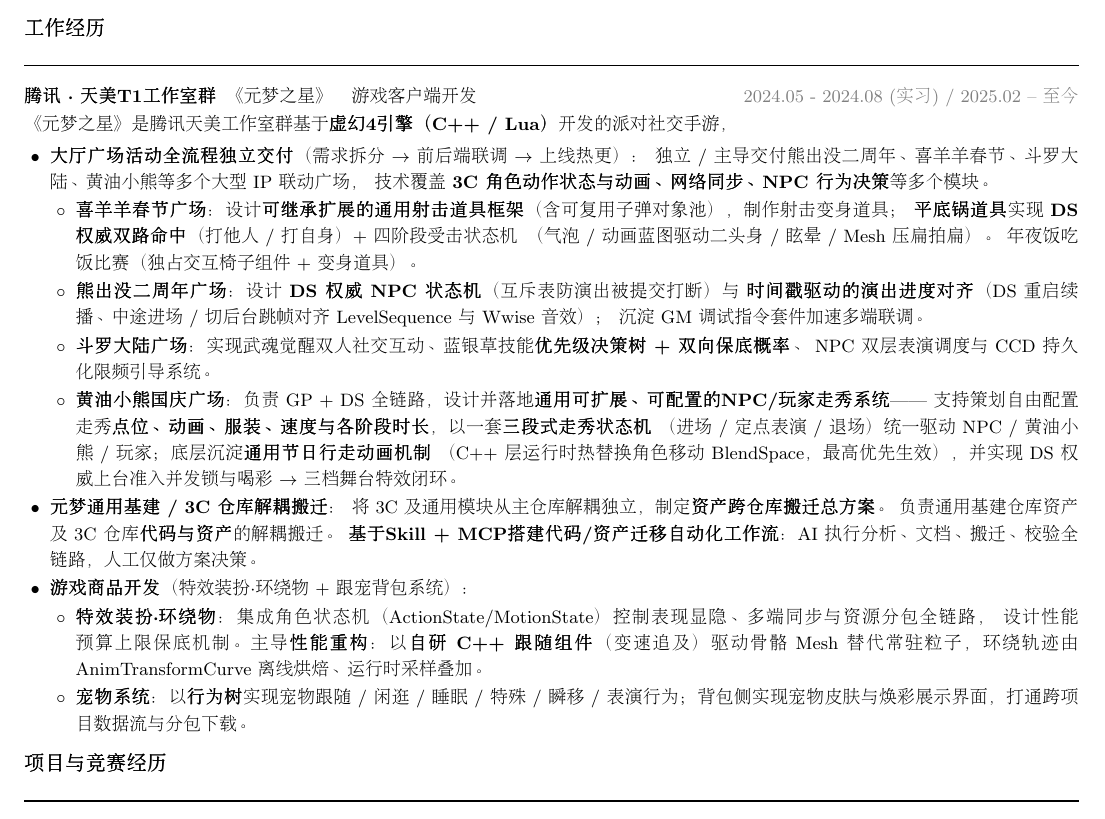
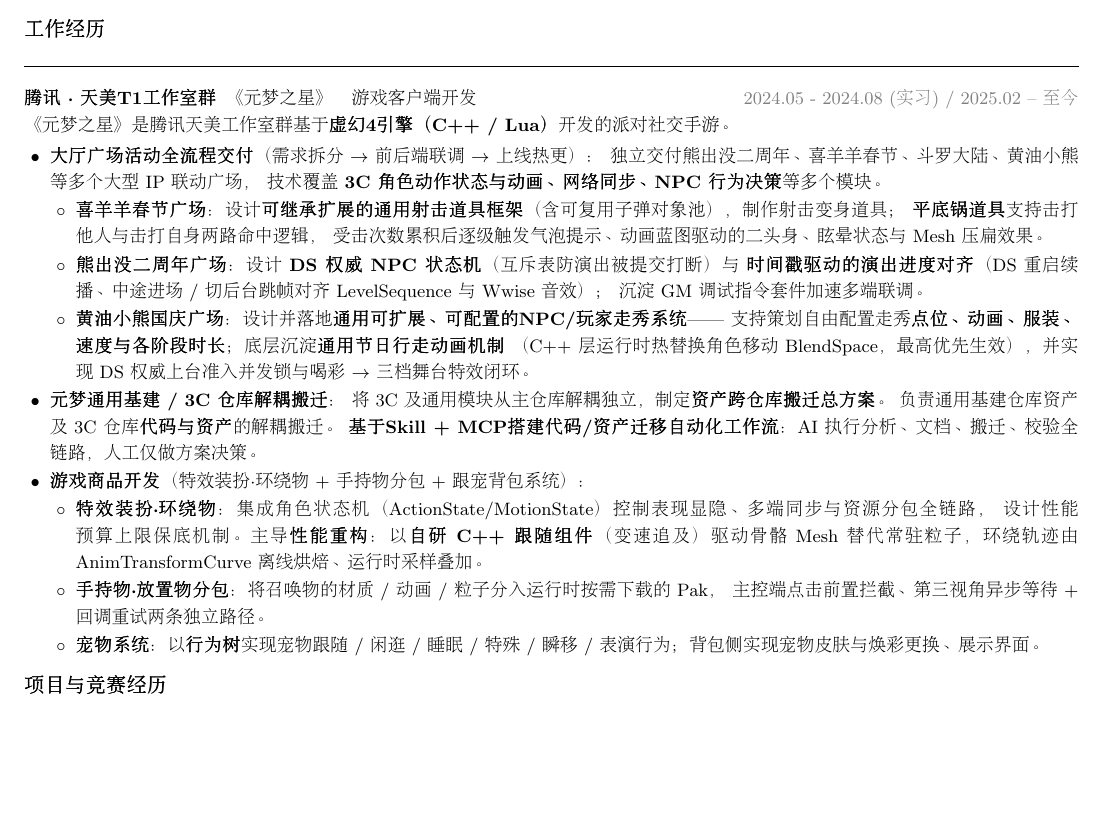
Before and after one commit to LiangLiang619/LiangLiangPrivateRepo, a LaTeX CV (career/resume/简历_景语亮_overleaf.tex): part of page 1 of 2 before the commit and part of the page after it, cut so that both start at the same text, the shorter picture padded with empty space. Compiled offline with pdfLaTeX.

Commit message:
简历更新第二版！

```diff
--- a/career/resume/简历_景语亮_overleaf.tex
+++ b/career/resume/简历_景语亮_overleaf.tex
@@ -92,25 +92,21 @@
 \entryhead{腾讯 · 天美T1工作室群}{《元梦之星》\quad 游戏客户端开发}{2024.05 - 2024.08 (实习) / 2025.02 -- 至今}
 
 \small
-《元梦之星》是腾讯天美工作室群基于\textbf{虚幻4引擎（C++ / Lua）}开发的派对社交手游，
+《元梦之星》是腾讯天美工作室群基于\textbf{虚幻4引擎（C++ / Lua）}开发的派对社交手游。
 
 \begin{itemize}
-  \item \textbf{大厅广场活动全流程独立交付}（需求拆分 $\rightarrow$ 前后端联调 $\rightarrow$ 上线热更）：
-        独立 / 主导交付熊出没二周年、喜羊羊春节、斗罗大陆、黄油小熊等多个大型 IP 联动广场，
+  \item \textbf{大厅广场活动全流程交付}（需求拆分 $\rightarrow$ 前后端联调 $\rightarrow$ 上线热更）：
+        独立交付熊出没二周年、喜羊羊春节、斗罗大陆、黄油小熊等多个大型 IP 联动广场，
         技术覆盖 \textbf{3C 角色动作状态与动画、网络同步、NPC 行为决策}等多个模块。
         \begin{itemize}[leftmargin=1.4em, topsep=1pt, label=$\circ$]
           \item \textbf{喜羊羊春节广场}：设计\textbf{可继承扩展的通用射击道具框架}（含可复用子弹对象池），制作射击变身道具；
-                \textbf{平底锅道具}实现 \textbf{DS 权威双路命中}（打他人 / 打自身）+ 四阶段受击状态机
-                （气泡 / 动画蓝图驱动二头身 / 眩晕 / Mesh 压扁拍扁）。
-                年夜饭吃饭比赛（独占交互椅子组件 + 变身道具）。
+                \textbf{平底锅道具}支持击打他人与击打自身两路命中逻辑，
+                受击次数累积后逐级触发气泡提示、动画蓝图驱动的二头身、眩晕状态与 Mesh 压扁效果。
           \item \textbf{熊出没二周年广场}：设计 \textbf{DS 权威 NPC 状态机}（互斥表防演出被提交打断）与
                 \textbf{时间戳驱动的演出进度对齐}（DS 重启续播、中途进场 / 切后台跳帧对齐 LevelSequence 与 Wwise 音效）；
                 沉淀 GM 调试指令套件加速多端联调。
-          \item \textbf{斗罗大陆广场}：实现武魂觉醒双人社交互动、蓝银草技能\textbf{优先级决策树 + 双向保底概率}、
-                NPC 双层表演调度与 CCD 持久化限频引导系统。
-          \item \textbf{黄油小熊国庆广场}：负责 GP + DS 全链路，设计并落地\textbf{通用可扩展、可配置的NPC/玩家走秀系统}——
-                支持策划自由配置走秀\textbf{点位、动画、服装、速度与各阶段时长}，以一套\textbf{三段式走秀状态机}
-                （进场 / 定点表演 / 退场）统一驱动 NPC / 黄油小熊 / 玩家；底层沉淀\textbf{通用节日行走动画机制}
+          \item \textbf{黄油小熊国庆广场}：设计并落地\textbf{通用可扩展、可配置的NPC/玩家走秀系统}——
+                支持策划自由配置走秀\textbf{点位、动画、服装、速度与各阶段时长}；底层沉淀\textbf{通用节日行走动画机制}
                 （C++ 层运行时热替换角色移动 BlendSpace，最高优先生效），并实现 DS 权威上台准入并发锁与喝彩 $\rightarrow$ 三档舞台特效闭环。
         \end{itemize}
 
@@ -119,11 +115,13 @@
         负责通用基建仓库资产及 3C 仓库\textbf{代码与资产}的解耦搬迁。
         \textbf{基于Skill + MCP搭建代码/资产迁移自动化工作流}：AI 执行分析、文档、搬迁、校验全链路，人工仅做方案决策。
 
-  \item \textbf{游戏商品开发}（特效装扮·环绕物 + 跟宠背包系统）：
+  \item \textbf{游戏商品开发}（特效装扮·环绕物 + 手持物分包 + 跟宠背包系统）：
         \begin{itemize}[leftmargin=1.4em, topsep=1pt, label=$\circ$]
           \item \textbf{特效装扮·环绕物}：集成角色状态机（ActionState/MotionState）控制表现显隐、多端同步与资源分包全链路，
           设计性能预算上限保底机制。主导\textbf{性能重构}：以\textbf{自研 C++ 跟随组件}（变速追及）驱动骨骼 Mesh 替代常驻粒子，环绕轨迹由 AnimTransformCurve 离线烘焙、运行时采样叠加。
-          \item \textbf{宠物系统}：以\textbf{行为树}实现宠物跟随 / 闲逛 / 睡眠 / 特殊 / 瞬移 / 表演行为；背包侧实现宠物皮肤与焕彩展示界面，打通跨项目数据流与分包下载。
+          \item \textbf{手持物·放置物分包}：将召唤物的材质 / 动画 / 粒子分入运行时按需下载的 Pak，
+                主控端点击前置拦截、第三视角异步等待 + 回调重试两条独立路径。
+          \item \textbf{宠物系统}：以\textbf{行为树}实现宠物跟随 / 闲逛 / 睡眠 / 特殊 / 瞬移 / 表演行为；背包侧实现宠物皮肤与焕彩更换、展示界面。
         \end{itemize}
 \end{itemize}
 
```
